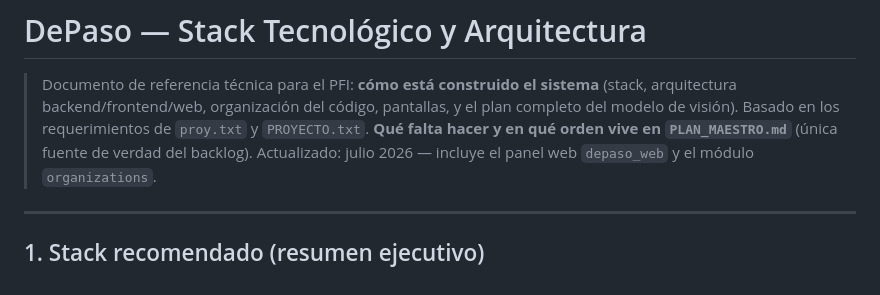
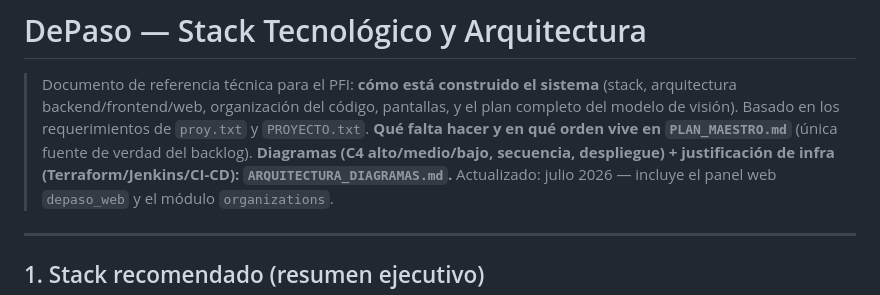
Before and after one commit to martinatoffoletto/DePaso, a Markdown page: ARQUITECTURA.md, the part around the change. Drawn GitHub-style.

```diff
--- a/ARQUITECTURA.md
+++ b/ARQUITECTURA.md
@@ -4,6 +4,8 @@
 > arquitectura backend/frontend/web, organización del código, pantallas, y el plan completo
 > del modelo de visión). Basado en los requerimientos de `proy.txt` y `PROYECTO.txt`.
 > **Qué falta hacer y en qué orden vive en `PLAN_MAESTRO.md`** (única fuente de verdad del backlog).
+> **Diagramas (C4 alto/medio/bajo, secuencia, despliegue) + justificación de infra
+> (Terraform/Jenkins/CI-CD): `ARQUITECTURA_DIAGRAMAS.md`.**
 > Actualizado: julio 2026 — incluye el panel web `depaso_web` y el módulo `organizations`.
 
 ---
```
Also changed, not shown: ARQUITECTURA_DIAGRAMAS.md (added, +245 -0 lines).
